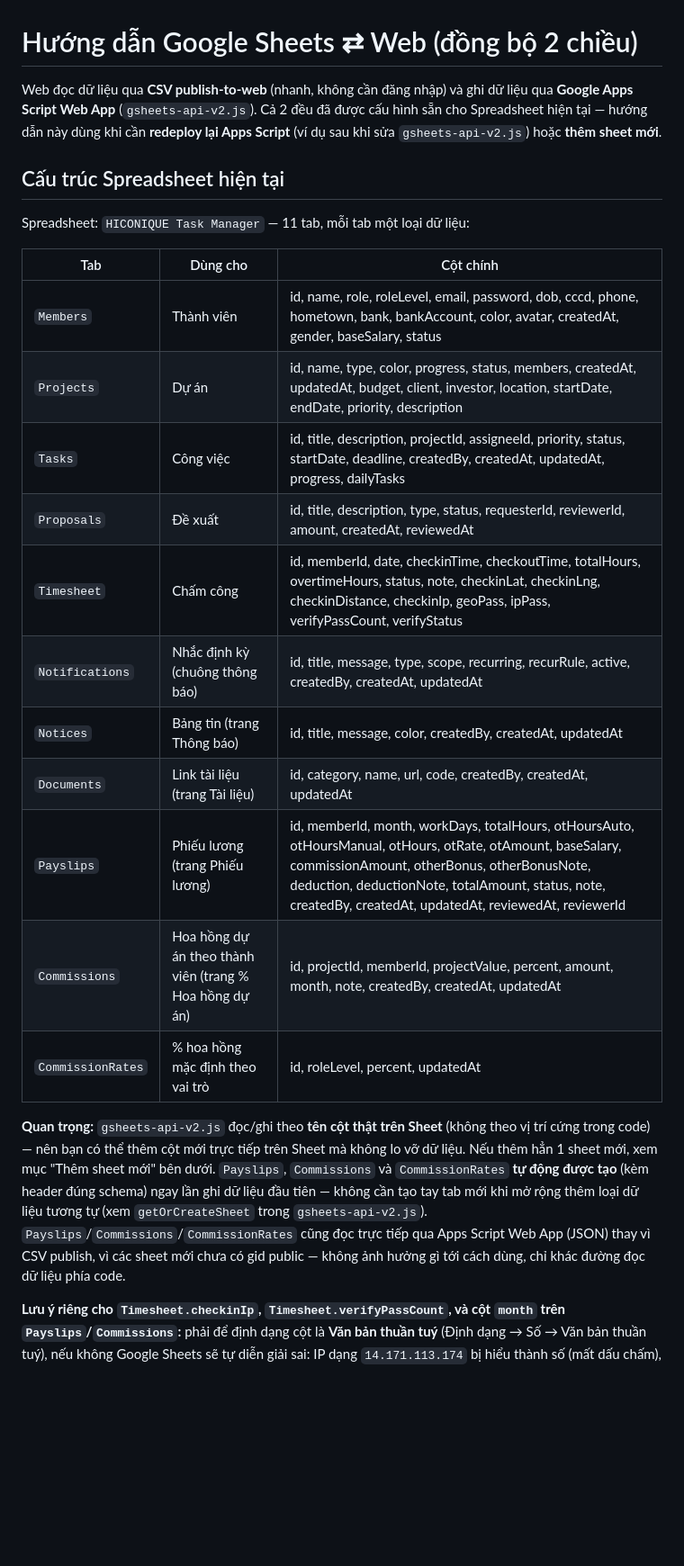
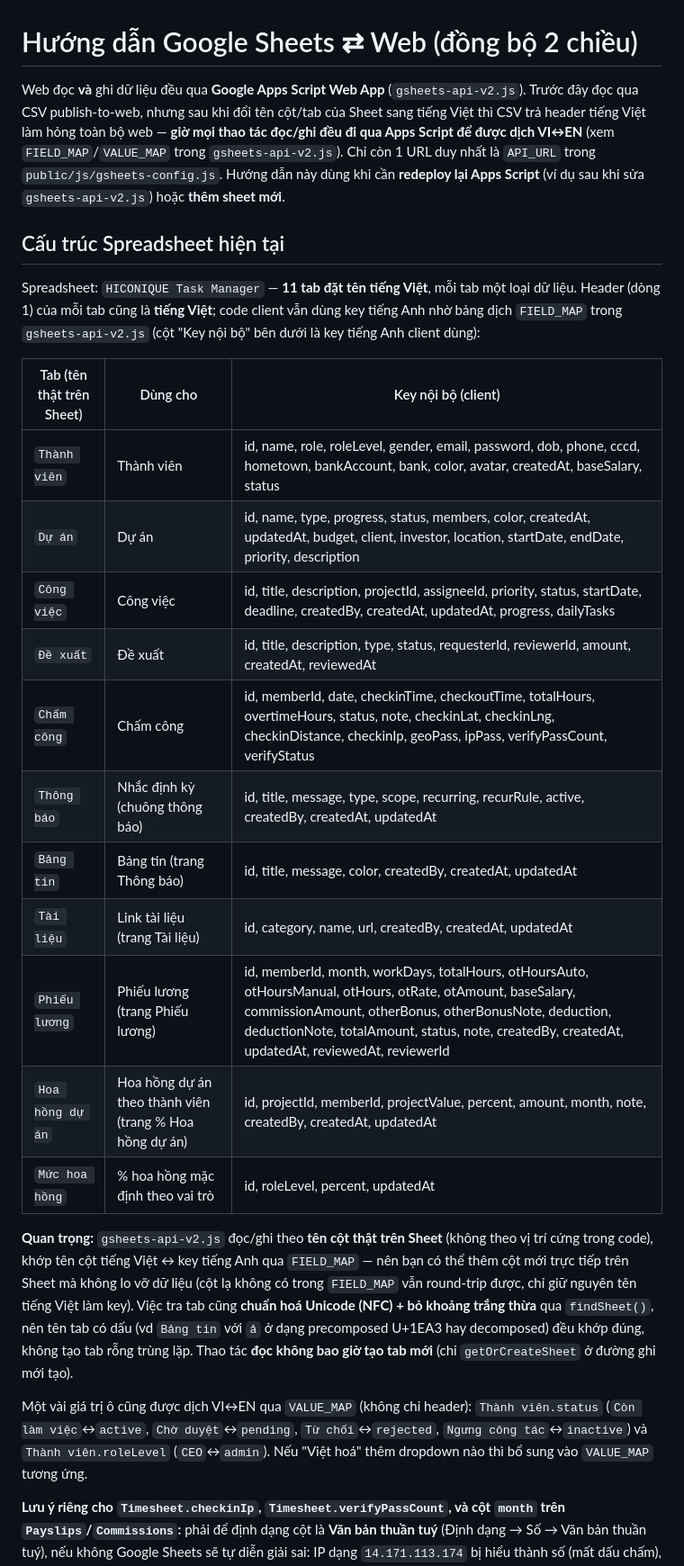
Before and after one commit to pqhieu3820-dotcom/Hiconique-web-noibo, a Markdown page: SETUP_HUONG_DAN.md, the part around one of its changes. Shown at 90% size. Drawn GitHub-style; blank space fills up the shorter version.

```diff
--- a/SETUP_HUONG_DAN.md
+++ b/SETUP_HUONG_DAN.md
@@ -1,36 +1,44 @@
 # Hướng dẫn Google Sheets ⇄ Web (đồng bộ 2 chiều)
 
-Web đọc dữ liệu qua **CSV publish-to-web** (nhanh, không cần đăng nhập) và ghi dữ liệu qua
-**Google Apps Script Web App** (`gsheets-api-v2.js`). Cả 2 đều đã được cấu hình sẵn cho
-Spreadsheet hiện tại — hướng dẫn này dùng khi cần **redeploy lại Apps Script** (ví dụ sau khi
-sửa `gsheets-api-v2.js`) hoặc **thêm sheet mới**.
+Web đọc **và** ghi dữ liệu đều qua **Google Apps Script Web App** (`gsheets-api-v2.js`).
+Trước đây đọc qua CSV publish-to-web, nhưng sau khi đổi tên cột/tab của Sheet sang tiếng Việt
+thì CSV trả header tiếng Việt làm hỏng toàn bộ web — **giờ mọi thao tác đọc/ghi đều đi qua Apps
+Script để được dịch VI↔EN** (xem `FIELD_MAP`/`VALUE_MAP` trong `gsheets-api-v2.js`). Chỉ còn 1
+URL duy nhất là `API_URL` trong `public/js/gsheets-config.js`. Hướng dẫn này dùng khi cần
+**redeploy lại Apps Script** (ví dụ sau khi sửa `gsheets-api-v2.js`) hoặc **thêm sheet mới**.
 
 ## Cấu trúc Spreadsheet hiện tại
 
-Spreadsheet: `HICONIQUE Task Manager` — 11 tab, mỗi tab một loại dữ liệu:
+Spreadsheet: `HICONIQUE Task Manager` — **11 tab đặt tên tiếng Việt**, mỗi tab một loại dữ liệu.
+Header (dòng 1) của mỗi tab cũng là **tiếng Việt**; code client vẫn dùng key tiếng Anh nhờ bảng
+dịch `FIELD_MAP` trong `gsheets-api-v2.js` (cột "Key nội bộ" bên dưới là key tiếng Anh client dùng):
 
-| Tab | Dùng cho | Cột chính |
+| Tab (tên thật trên Sheet) | Dùng cho | Key nội bộ (client) |
 |---|---|---|
-| `Members` | Thành viên | id, name, role, roleLevel, email, password, dob, cccd, phone, hometown, bank, bankAccount, color, avatar, createdAt, gender, baseSalary, status |
-| `Projects` | Dự án | id, name, type, color, progress, status, members, createdAt, updatedAt, budget, client, investor, location, startDate, endDate, priority, description |
-| `Tasks` | Công việc | id, title, description, projectId, assigneeId, priority, status, startDate, deadline, createdBy, createdAt, updatedAt, progress, dailyTasks |
-| `Proposals` | Đề xuất | id, title, description, type, status, requesterId, reviewerId, amount, createdAt, reviewedAt |
-| `Timesheet` | Chấm công | id, memberId, date, checkinTime, checkoutTime, totalHours, overtimeHours, status, note, checkinLat, checkinLng, checkinDistance, checkinIp, geoPass, ipPass, verifyPassCount, verifyStatus |
-| `Notifications` | Nhắc định kỳ (chuông thông báo) | id, title, message, type, scope, recurring, recurRule, active, createdBy, createdAt, updatedAt |
-| `Notices` | Bảng tin (trang Thông báo) | id, title, message, color, createdBy, createdAt, updatedAt |
-| `Documents` | Link tài liệu (trang Tài liệu) | id, category, name, url, code, createdBy, createdAt, updatedAt |
-| `Payslips` | Phiếu lương (trang Phiếu lương) | id, memberId, month, workDays, totalHours, otHoursAuto, otHoursManual, otHours, otRate, otAmount, baseSalary, commissionAmount, otherBonus, otherBonusNote, deduction, deductionNote, totalAmount, status, note, createdBy, createdAt, updatedAt, reviewedAt, reviewerId |
-| `Commissions` | Hoa hồng dự án theo thành viên (trang % Hoa hồng dự án) | id, projectId, memberId, projectValue, percent, amount, month, note, createdBy, createdAt, updatedAt |
-| `CommissionRates` | % hoa hồng mặc định theo vai trò | id, roleLevel, percent, updatedAt |
+| `Thành viên` | Thành viên | id, name, role, roleLevel, gender, email, password, dob, phone, cccd, hometown, bankAccount, bank, color, avatar, createdAt, baseSalary, status |
+| `Dự án` | Dự án | id, name, type, progress, status, members, color, createdAt, updatedAt, budget, client, investor, location, startDate, endDate, priority, description |
+| `Công việc` | Công việc | id, title, description, projectId, assigneeId, priority, status, startDate, deadline, createdBy, createdAt, updatedAt, progress, dailyTasks |
+| `Đề xuất` | Đề xuất | id, title, description, type, status, requesterId, reviewerId, amount, createdAt, reviewedAt |
+| `Chấm công` | Chấm công | id, memberId, date, checkinTime, checkoutTime, totalHours, overtimeHours, status, note, checkinLat, checkinLng, checkinDistance, checkinIp, geoPass, ipPass, verifyPassCount, verifyStatus |
+| `Thông báo` | Nhắc định kỳ (chuông thông báo) | id, title, message, type, scope, recurring, recurRule, active, createdBy, createdAt, updatedAt |
+| `Bảng tin` | Bảng tin (trang Thông báo) | id, title, message, color, createdBy, createdAt, updatedAt |
+| `Tài liệu` | Link tài liệu (trang Tài liệu) | id, category, name, url, createdBy, createdAt, updatedAt |
+| `Phiếu lương` | Phiếu lương (trang Phiếu lương) | id, memberId, month, workDays, totalHours, otHoursAuto, otHoursManual, otHours, otRate, otAmount, baseSalary, commissionAmount, otherBonus, otherBonusNote, deduction, deductionNote, totalAmount, status, note, createdBy, createdAt, updatedAt, reviewedAt, reviewerId |
+| `Hoa hồng dự án` | Hoa hồng dự án theo thành viên (trang % Hoa hồng dự án) | id, projectId, memberId, projectValue, percent, amount, month, note, createdBy, createdAt, updatedAt |
+| `Mức hoa hồng` | % hoa hồng mặc định theo vai trò | id, roleLevel, percent, updatedAt |
 
 **Quan trọng:** `gsheets-api-v2.js` đọc/ghi theo **tên cột thật trên Sheet** (không theo vị trí
-cứng trong code) — nên bạn có thể thêm cột mới trực tiếp trên Sheet mà không lo vỡ dữ liệu.
-Nếu thêm hẳn 1 sheet mới, xem mục "Thêm sheet mới" bên dưới. `Payslips`, `Commissions` và
-`CommissionRates` **tự động được tạo** (kèm header đúng schema) ngay lần ghi dữ liệu đầu tiên —
-không cần tạo tay tab mới khi mở rộng thêm loại dữ liệu tương tự (xem `getOrCreateSheet` trong
-`gsheets-api-v2.js`). `Payslips`/`Commissions`/`CommissionRates` cũng đọc trực tiếp qua Apps
-Script Web App (JSON) thay vì CSV publish, vì các sheet mới chưa có gid public — không ảnh hưởng
-gì tới cách dùng, chỉ khác đường đọc dữ liệu phía code.
+cứng trong code), khớp tên cột tiếng Việt ↔ key tiếng Anh qua `FIELD_MAP` — nên bạn có thể thêm
+cột mới trực tiếp trên Sheet mà không lo vỡ dữ liệu (cột lạ không có trong `FIELD_MAP` vẫn
+round-trip được, chỉ giữ nguyên tên tiếng Việt làm key). Việc tra tab cũng **chuẩn hoá Unicode
+(NFC) + bỏ khoảng trắng thừa** qua `findSheet()`, nên tên tab có dấu (vd `Bảng tin` với `ả` ở
+dạng precomposed U+1EA3 hay decomposed) đều khớp đúng, không tạo tab rỗng trùng lặp. Thao tác
+**đọc không bao giờ tạo tab mới** (chỉ `getOrCreateSheet` ở đường ghi mới tạo).
+
+Một vài giá trị ô cũng được dịch VI↔EN qua `VALUE_MAP` (không chỉ header): `Thành viên.status`
+(`Còn làm việc`↔`active`, `Chờ duyệt`↔`pending`, `Từ chối`↔`rejected`, `Ngưng công tác`↔`inactive`)
+và `Thành viên.roleLevel` (`CEO`↔`admin`). Nếu "Việt hoá" thêm dropdown nào thì bổ sung vào
+`VALUE_MAP` tương ứng.
 
 **Lưu ý riêng cho `Timesheet.checkinIp`, `Timesheet.verifyPassCount`, và cột `month` trên
 `Payslips`/`Commissions`:** phải để định dạng cột là **Văn bản thuần tuý** (Định dạng → Số →
```
Also changed, not shown: other parts of SETUP_HUONG_DAN.md (+15 -13 lines), GHI_CHU_DU_AN.md (+47 -32 lines).
